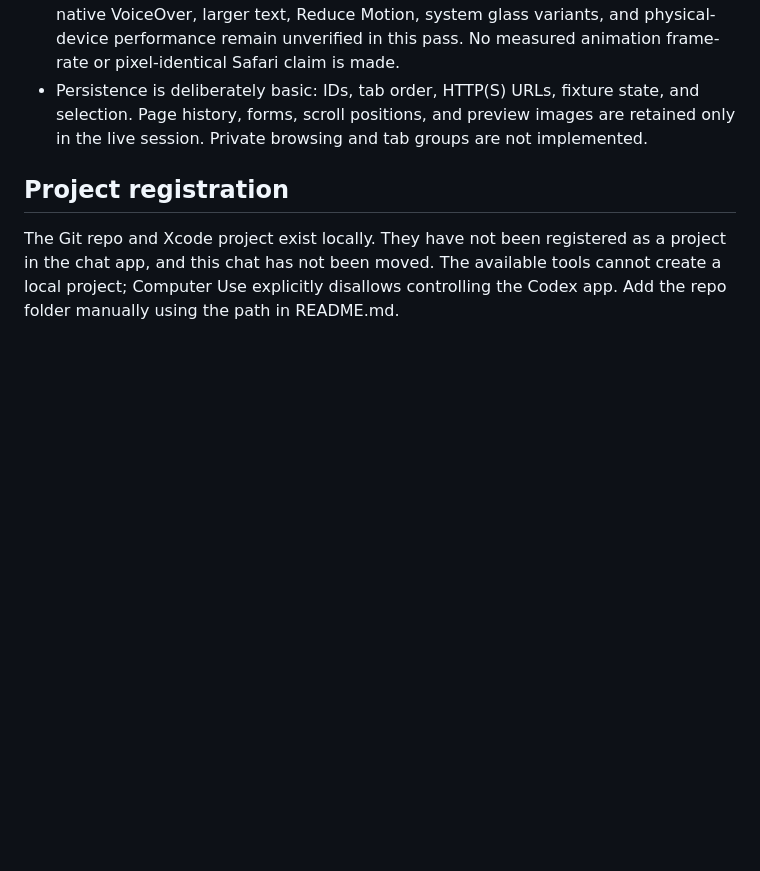
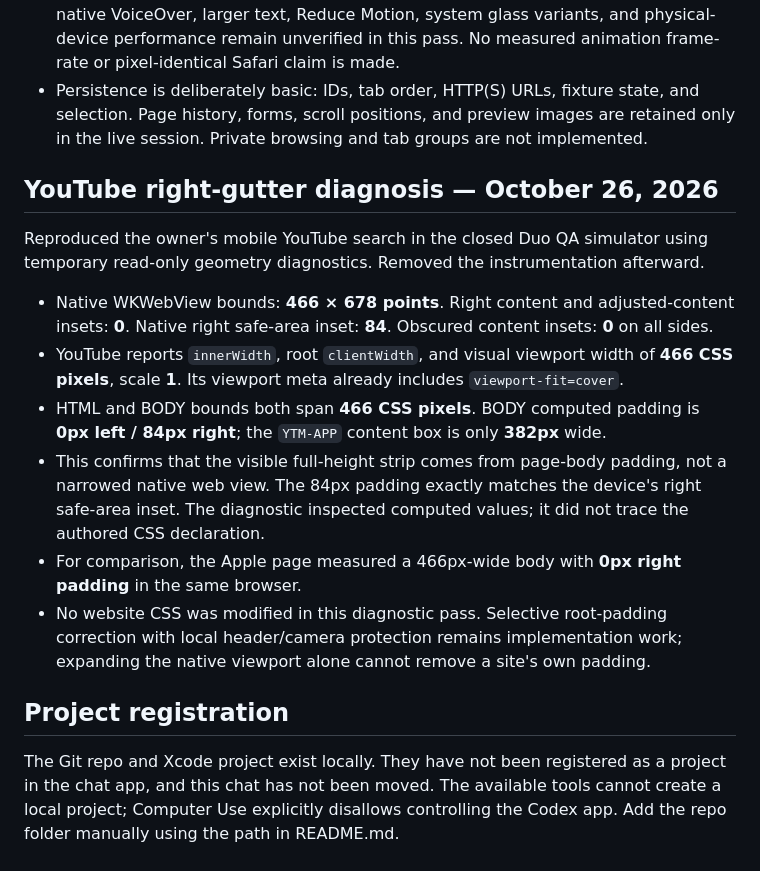
Before and after one commit to cnichols1734/DuoBrowser, a Markdown page: docs/VALIDATION.md, the part around the change. Drawn GitHub-style; blank space fills up the shorter version.

Commit message:
Record YouTube page-level safe-area gutter diagnosis

```diff
--- a/docs/VALIDATION.md
+++ b/docs/VALIDATION.md
@@ -57,6 +57,17 @@ The starter has no automated UI suite yet. Camera-avoidance behavior, AI, native
 - Remaining QA: full in-page form/zoom/history preservation matrix, search filtering with many tabs, popup edge cases, closing the final tab, memory pressure, and exhaustive keyboard interactions. An open-pose attempt was rejected when Computer Use detected a user interaction; open/partially folded poses, rotation, native VoiceOver, larger text, Reduce Motion, system glass variants, and physical-device performance remain unverified in this pass. No measured animation frame-rate or pixel-identical Safari claim is made.
 - Persistence is deliberately basic: IDs, tab order, HTTP(S) URLs, fixture state, and selection. Page history, forms, scroll positions, and preview images are retained only in the live session. Private browsing and tab groups are not implemented.
 
+## YouTube right-gutter diagnosis — October 26, 2026
+
+Reproduced the owner's mobile YouTube search in the closed Duo QA simulator using temporary read-only geometry diagnostics. Removed the instrumentation afterward.
+
+- Native WKWebView bounds: **466 × 678 points**. Right content and adjusted-content insets: **0**. Native right safe-area inset: **84**. Obscured content insets: **0** on all sides.
+- YouTube reports `innerWidth`, root `clientWidth`, and visual viewport width of **466 CSS pixels**, scale **1**. Its viewport meta already includes `viewport-fit=cover`.
+- HTML and BODY bounds both span **466 CSS pixels**. BODY computed padding is **0px left / 84px right**; the `YTM-APP` content box is only **382px** wide.
+- This confirms that the visible full-height strip comes from page-body padding, not a narrowed native web view. The 84px padding exactly matches the device's right safe-area inset. The diagnostic inspected computed values; it did not trace the authored CSS declaration.
+- For comparison, the Apple page measured a 466px-wide body with **0px right padding** in the same browser.
+- No website CSS was modified in this diagnostic pass. Selective root-padding correction with local header/camera protection remains implementation work; expanding the native viewport alone cannot remove a site's own padding.
+
 ## Project registration
 
 The Git repo and Xcode project exist locally. They have not been registered as a project in the chat app, and this chat has not been moved. The available tools cannot create a local project; Computer Use explicitly disallows controlling the Codex app. Add the repo folder manually using the path in README.md.
```
